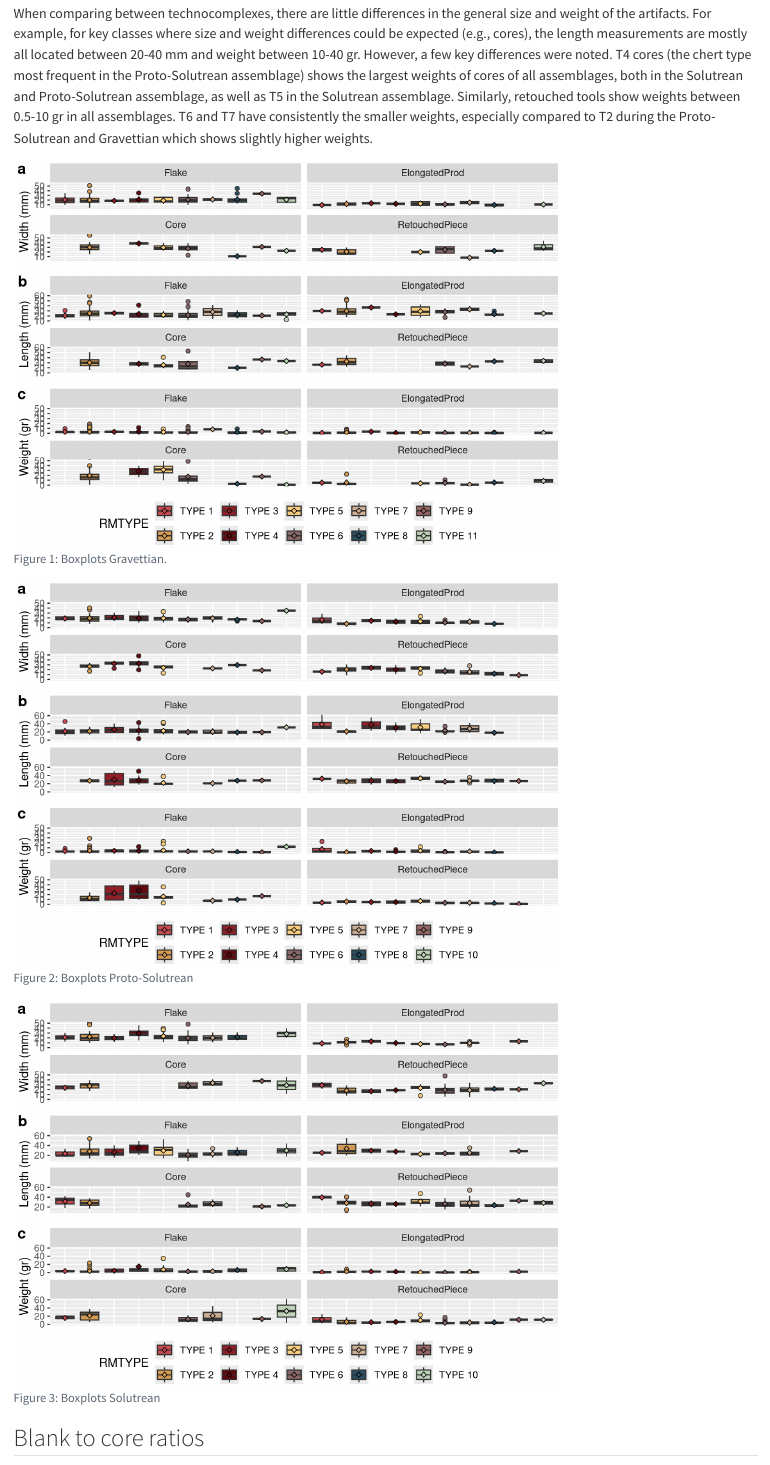
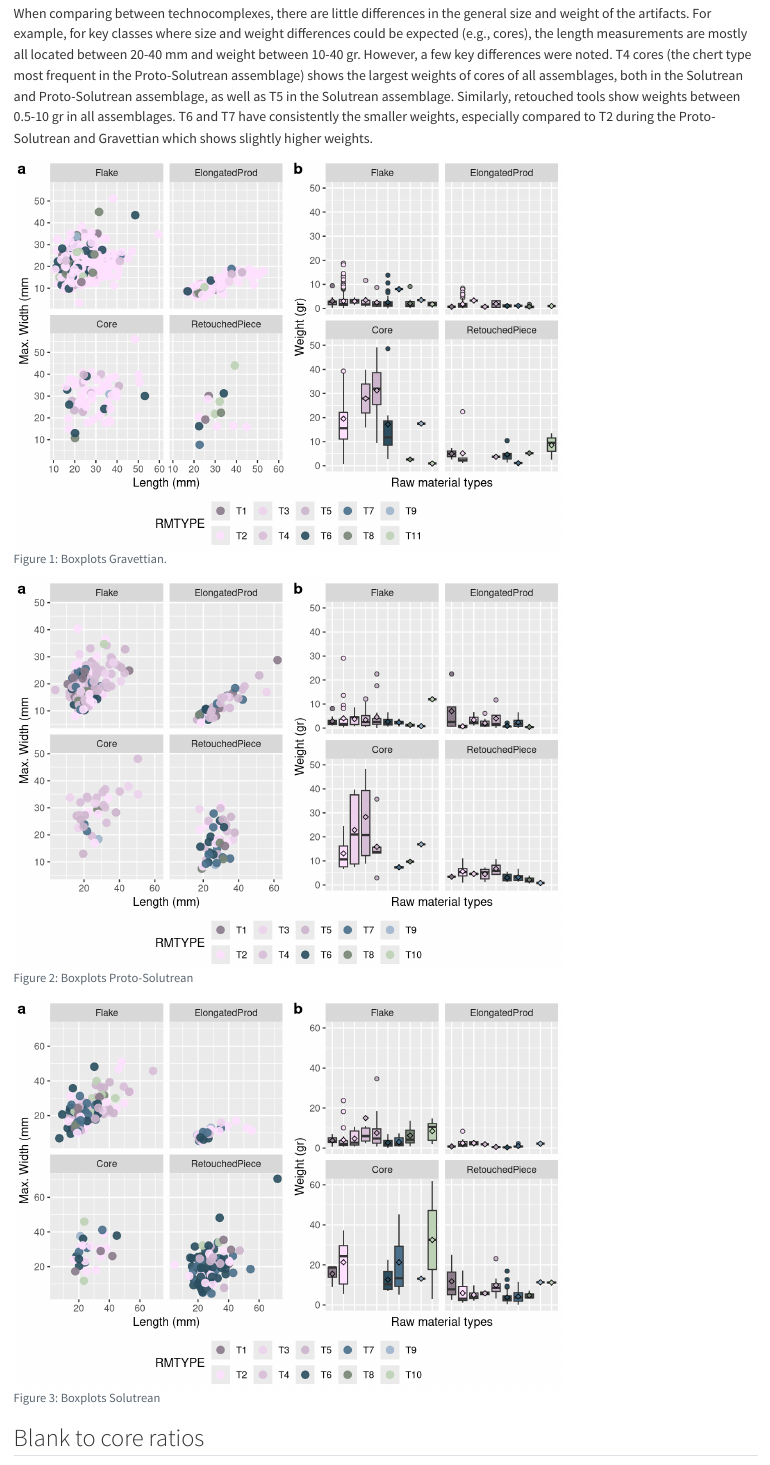
Before and after one commit to jbelmiro/from-stone-to-tool, a Quarto document (analysis/paper/paper.qmd): the page in a window 1100 px wide, from 3280 px down. Rendered offline with R 4.5, knitr and Pandoc in place of Quarto, with nearby package versions; drawn as R Markdown's standard HTML page in place of the format the file asks for; some code elsewhere in the file could not run offline; a font, style sheet, LaTeX package, included part or bibliography that could not be used is replaced or left out.

Commit message:
Scatterplots for width and length of all assemblages. Plots and colours rearranged.

````diff
--- a/analysis/paper/paper.qmd
+++ b/analysis/paper/paper.qmd
@@ -427,6 +427,34 @@ solutrean_stats <- solutrean_dataset %>%
     CLASS == "BlankFrag" & PIECECOMPLETENESS == "Proximal" ~ "BlankFragProx", # To add proximal fragments to ratio
     TRUE ~ CLASS))
 
+# Scatterplot for width and length
+solutrean_scatter <- solutrean_stats |>
+  filter(CLASS %in% c("Flake","ElongatedProd", "Core", "RetouchedPiece")) |>
+  filter(MAXWIDTH !="0" & LENGTH != "0" & !RMTYPE %in% c("INDET","GB","TL")) |>
+  dplyr::mutate(RMTYPE = case_when(
+    RMTYPE == "TYPE 1" ~ "T1",
+    RMTYPE == "TYPE 2" ~ "T2",
+    RMTYPE == "TYPE 3" ~ "T3",
+    RMTYPE == "TYPE 4" ~ "T4",
+    RMTYPE == "TYPE 5" ~ "T5",
+    RMTYPE == "TYPE 6" ~ "T6",
+    RMTYPE == "TYPE 7" ~ "T7",
+    RMTYPE == "TYPE 8" ~ "T8",
+    RMTYPE == "TYPE 9" ~ "T9",
+    RMTYPE == "TYPE 10" ~ "T10",
+    RMTYPE == "TYPE 11" ~ "T11",
+    TRUE ~ RMTYPE)) |>
+   mutate(RMTYPE = factor(RMTYPE, levels = c("T1", "T2", "T3", "T4", "T5", "T6","T7",
+                                        "T8", "T9", "T10", "T11"))) |>
+  mutate(CLASS = factor(CLASS, levels = c("Flake", "ElongatedProd", "Core", "RetouchedPiece"))) |>
+  ggplot(aes(x = LENGTH, y = MAXWIDTH, colour = RMTYPE)) +
+  geom_point(alpha = 0.9, size = 3) +
+  facet_wrap(~CLASS) +
+  labs(x="Length (mm)", y="Max. Width (mm") +
+  scale_colour_manual(values = c("#8B7B8B", "#FFE1FF", "#EED2EE", "#D8BFD8",
+                              "#CDB5CD", "#2B4F60" , "#4A708B", "#798777",
+                            "#9FB6CD", "#BDD2B6", "#BDC7C9"))
+
 # Boxplot for individual measurements
 # Length
 solutrean_stats_length <- solutrean_stats %>%
@@ -459,13 +487,13 @@ solutrean_stats_weight <- solutrean_stats %>%
   geom_boxplot(aes(fill=factor(RMTYPE)), outlier.shape=21) +
   facet_wrap(~CLASS) +
   stat_summary(fun.y=mean, geom="point", shape=23) +
-  labs(y="Weight (gr)") +
+  labs(x="Raw material types" ,y="Weight (gr)") +
   coord_cartesian(ylim =  c(0, 50)) +
-  scale_fill_manual(values = c("#C74B50", "#D49B54", "#911F27", "#630A10",
-                              "#FACE7F", "#8B6969", "#CDAF95", "#2B4F60",
-                              "#996666", "#BDD2B6", "#798777", "#BDC7C9")) +
+  scale_fill_manual(values = c("#8B7B8B", "#FFE1FF", "#EED2EE", "#D8BFD8",
+                              "#CDB5CD", "#2B4F60" , "#4A708B", "#798777",
+                            "#9FB6CD", "#BDD2B6", "#BDC7C9")) +
   theme(axis.text.x=element_blank(),
-        axis.ticks.x=element_blank(), axis.title.x = element_blank())
+        axis.ticks.x=element_blank())
 # Width
 solutrean_stats_width <- solutrean_stats %>%
   filter(CLASS %in% c("Flake", "ElongatedProd", "Core", "RetouchedPiece")) %>%
@@ -540,6 +568,35 @@ proto_stats_width <- proto_stats %>%
                               "#996666", "#BDD2B6", "#798777", "#BDC7C9")) +
   theme(axis.text.x=element_blank(),
         axis.ticks.x=element_blank(), axis.title.x = element_blank())
+
+# Scatterplots for width and length
+proto_scatter <- proto_stats |>
+  filter(CLASS %in% c("Flake","ElongatedProd", "Core", "RetouchedPiece")) |>
+  filter(MAXWIDTH !="0" & LENGTH != "0" & !RMTYPE %in% c("INDET","GB","TL")) |>
+  dplyr::mutate(RMTYPE = case_when(
+    RMTYPE == "TYPE 1" ~ "T1",
+    RMTYPE == "TYPE 2" ~ "T2",
+    RMTYPE == "TYPE 3" ~ "T3",
+    RMTYPE == "TYPE 4" ~ "T4",
+    RMTYPE == "TYPE 5" ~ "T5",
+    RMTYPE == "TYPE 6" ~ "T6",
+    RMTYPE == "TYPE 7" ~ "T7",
+    RMTYPE == "TYPE 8" ~ "T8",
+    RMTYPE == "TYPE 9" ~ "T9",
+    RMTYPE == "TYPE 10" ~ "T10",
+    TRUE ~ RMTYPE)) |>
+   mutate(RMTYPE = factor(RMTYPE, levels = c("T1", "T2", "T3", "T4", "T5", "T6","T7",
+                                        "T8", "T9", "T10"))) |>
+  mutate(CLASS = factor(CLASS, levels = c("Flake", "ElongatedProd", "Core", "RetouchedPiece"))) |>
+  ggplot(aes(x = LENGTH, y = MAXWIDTH, colour = RMTYPE)) +
+  geom_point(alpha = 0.9, size = 3) +
+  facet_wrap(~CLASS) +
+  labs(x="Length (mm)", y="Max. Width (mm") +
+  scale_colour_manual(values = c("#8B7B8B", "#FFE1FF", "#EED2EE", "#D8BFD8",
+                              "#CDB5CD", "#2B4F60" , "#4A708B", "#798777",
+                            "#9FB6CD", "#BDD2B6"))
+
+
 # Length
 proto_stats_length <- proto_stats %>%
   filter(CLASS %in% c("Flake","ElongatedProd", "Core", "RetouchedPiece")) %>%
@@ -554,9 +611,9 @@ proto_stats_length <- proto_stats %>%
   stat_summary(fun.y=mean, geom="point", shape=23) +
   labs(y="Length (mm)") +
   coord_cartesian(ylim =  c(0, 60)) +
-  scale_fill_manual(values = c("#C74B50", "#D49B54", "#911F27", "#630A10",
-                              "#FACE7F", "#8B6969", "#CDAF95", "#2B4F60",
-                              "#996666", "#BDD2B6", "#798777", "#BDC7C9")) +
+  scale_fill_manual(values = c("#8B7B8B", "#FFE1FF", "#EED2EE", "#D8BFD8",
+                              "#CDB5CD", "#2B4F60" , "#4A708B", "#798777",
+                            "#9FB6CD", "#BDD2B6")) +
   theme(axis.text.x=element_blank(),
         axis.ticks.x=element_blank(), axis.title.x = element_blank())
 # Weight
@@ -565,19 +622,19 @@ proto_stats_weight <- proto_stats %>%
   filter(WEIGHT !="0" & !RMTYPE %in% c("INDET","GB","TL")) %>%
   mutate(RMTYPE = factor(RMTYPE, levels = c("TYPE 1","TYPE 2", "TYPE 3", "TYPE 4",
                                         "TYPE 5", "TYPE 6","TYPE 7",
-                                        "TYPE 8", "TYPE 9", "TYPE 10", "TYPE 11", "TL"))) %>%
+                                        "TYPE 8", "TYPE 9", "TYPE 10"))) %>%
   mutate(CLASS = factor(CLASS, levels = c("Flake", "ElongatedProd", "Core", "RetouchedPiece"))) %>%
   ggplot(aes(RMTYPE, WEIGHT, fill = RMTYPE)) +
   geom_boxplot(aes(fill=factor(RMTYPE)), outlier.shape=21) +
   facet_wrap(~CLASS) +
   stat_summary(fun.y=mean, geom="point", shape=23) +
-  labs(y="Weight (gr)") +
+  labs(x="Raw material types", y="Weight (gr)") +
   coord_cartesian(ylim =  c(0, 50)) +
-  scale_fill_manual(values = c("#C74B50", "#D49B54", "#911F27", "#630A10",
-                              "#FACE7F", "#8B6969", "#CDAF95", "#2B4F60",
-                              "#996666", "#BDD2B6", "#798777", "#BDC7C9")) +
+  scale_fill_manual(values = c("#8B7B8B", "#FFE1FF", "#EED2EE", "#D8BFD8",
+                              "#CDB5CD", "#2B4F60" , "#4A708B", "#798777",
+                            "#9FB6CD", "#BDD2B6")) +
   theme(axis.text.x=element_blank(),
-        axis.ticks.x=element_blank(), axis.title.x = element_blank())
+        axis.ticks.x=element_blank())
 
 # Tables with individual class. For supplementary information if necessary
 # For flakes (complete)
@@ -618,6 +675,34 @@ gravettian_stats <- phase_dataset %>%
     CLASS == "Blank" & elong > 0 ~ "Flake", # QUESTION: do I keep flakes and elong separate or join into blanks?
     CLASS == "Blank" & elong <= 0 ~ "ElongatedProd",
     TRUE ~ CLASS))
+
+# Scatterplots width and length
+# Scatterplots for width and length
+gravettian_scatter <- gravettian_stats |>
+  filter(CLASS %in% c("Flake","ElongatedProd", "Core", "RetouchedPiece")) |>
+  filter(MAXWIDTH !="0" & LENGTH != "0" & !RMTYPE %in% c("INDET","GB","TL")) |>
+  dplyr::mutate(RMTYPE = case_when(
+    RMTYPE == "TYPE 1" ~ "T1",
+    RMTYPE == "TYPE 2" ~ "T2",
+    RMTYPE == "TYPE 3" ~ "T3",
+    RMTYPE == "TYPE 4" ~ "T4",
+    RMTYPE == "TYPE 5" ~ "T5",
+    RMTYPE == "TYPE 6" ~ "T6",
+    RMTYPE == "TYPE 7" ~ "T7",
+    RMTYPE == "TYPE 8" ~ "T8",
+    RMTYPE == "TYPE 9" ~ "T9",
+    RMTYPE == "TYPE 10" ~ "T10",
+    TRUE ~ RMTYPE)) |>
+   mutate(RMTYPE = factor(RMTYPE, levels = c("T1", "T2", "T3", "T4", "T5", "T6","T7",
+                                        "T8", "T9", "T10"))) |>
+  mutate(CLASS = factor(CLASS, levels = c("Flake", "ElongatedProd", "Core", "RetouchedPiece"))) |>
+  ggplot(aes(x = LENGTH, y = MAXWIDTH, colour = RMTYPE)) +
+  geom_point(alpha = 0.9, size = 3) +
+  facet_wrap(~CLASS) +
+  labs(x="Length (mm)", y="Max. Width (mm") +
+  scale_colour_manual(values = c("#8B7B8B", "#FFE1FF", "#EED2EE", "#D8BFD8",
+                              "#CDB5CD", "#2B4F60" , "#4A708B", "#798777",
+                            "#9FB6CD", "#BDD2B6"))
 
 # Boxplots
 # Width
@@ -670,13 +755,13 @@ gravettian_stats_weight <- gravettian_stats %>%
   geom_boxplot(aes(fill=factor(RMTYPE)), outlier.shape=21) +
   facet_wrap(~CLASS) +
   stat_summary(fun.y=mean, geom="point", shape=23) +
-  labs(y="Weight (gr)") +
+  labs(x= "Raw material types", y="Weight (gr)") +
   coord_cartesian(ylim =  c(0, 60)) +
-  scale_fill_manual(values = c("#C74B50", "#D49B54", "#911F27", "#630A10",
-                              "#FACE7F", "#8B6969", "#CDAF95", "#2B4F60",
-                              "#996666", "#BDD2B6", "#798777", "#BDC7C9")) +
+  scale_fill_manual(values = c("#8B7B8B", "#FFE1FF", "#EED2EE", "#D8BFD8",
+                              "#CDB5CD", "#2B4F60" , "#4A708B", "#798777",
+                            "#9FB6CD", "#BDD2B6")) +
   theme(axis.text.x=element_blank(),
-        axis.ticks.x=element_blank(), axis.title.x = element_blank())
+        axis.ticks.x=element_blank())
 
 # Tables with individual class. For supplementary information if necessary
 # For flakes (complete)
@@ -710,7 +795,7 @@ gravettian_stats_retouch <- gravettian_stats %>%
 #| label: fig-solutrean-boxplots
 #| fig-cap: Boxplots Gravettian.
 
-ggpubr::ggarrange(solutrean_stats_width, solutrean_stats_length, solutrean_stats_weight, labels = c("a", "b", "c"), heights = c(5, 5, 5), ncol = 1, common.legend = TRUE, legend = "bottom")
+ggpubr::ggarrange(solutrean_scatter, solutrean_stats_weight, labels = c("a", "b"), ncol = 2, common.legend = TRUE, legend = "bottom")
 
 ```
 
@@ -718,7 +803,7 @@ ggpubr::ggarrange(solutrean_stats_width, solutrean_stats_length, solutrean_stats
 #| label:  fig-proto-boxplots
 #| fig-cap: Boxplots Proto-Solutrean
 
-ggpubr::ggarrange(proto_stats_width, proto_stats_length, proto_stats_weight, labels = c("a", "b", "c"), heights = c(5, 5, 5), ncol = 1, common.legend = TRUE, legend = "bottom")
+ggpubr::ggarrange(proto_scatter, proto_stats_weight, labels = c("a", "b"), ncol = 2, common.legend = TRUE, legend = "bottom")
 
 ```
 
@@ -726,7 +811,7 @@ ggpubr::ggarrange(proto_stats_width, proto_stats_length, proto_stats_weight, lab
 #| label: fig-gravettian-boxplots
 #| fig-cap: Boxplots Solutrean
 
-ggpubr::ggarrange(gravettian_stats_width, gravettian_stats_length, gravettian_stats_weight, labels = c("a", "b", "c"), heights = c(5, 5, 5), ncol = 1, common.legend = TRUE, legend = "bottom")
+ggpubr::ggarrange(gravettian_scatter, gravettian_stats_weight, labels = c("a", "b"), ncol = 2, common.legend = TRUE, legend = "bottom")
 
 ```
 
````
